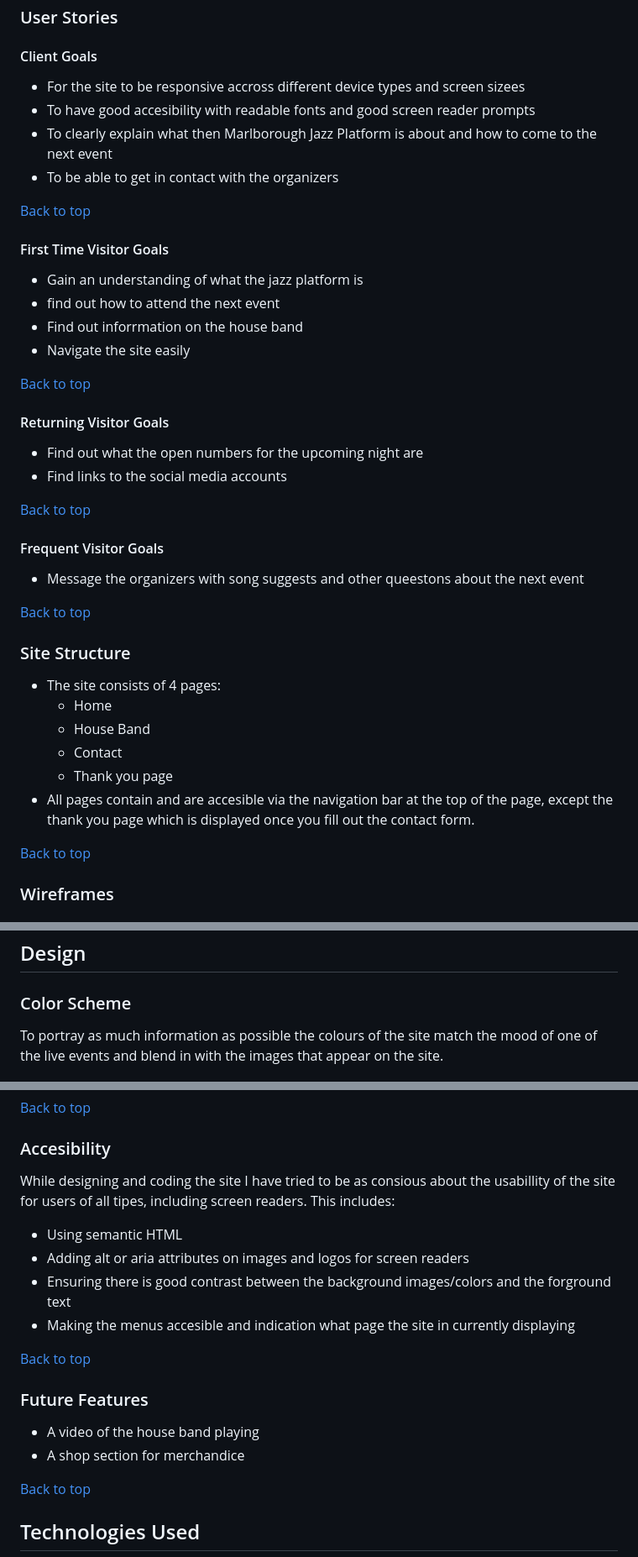
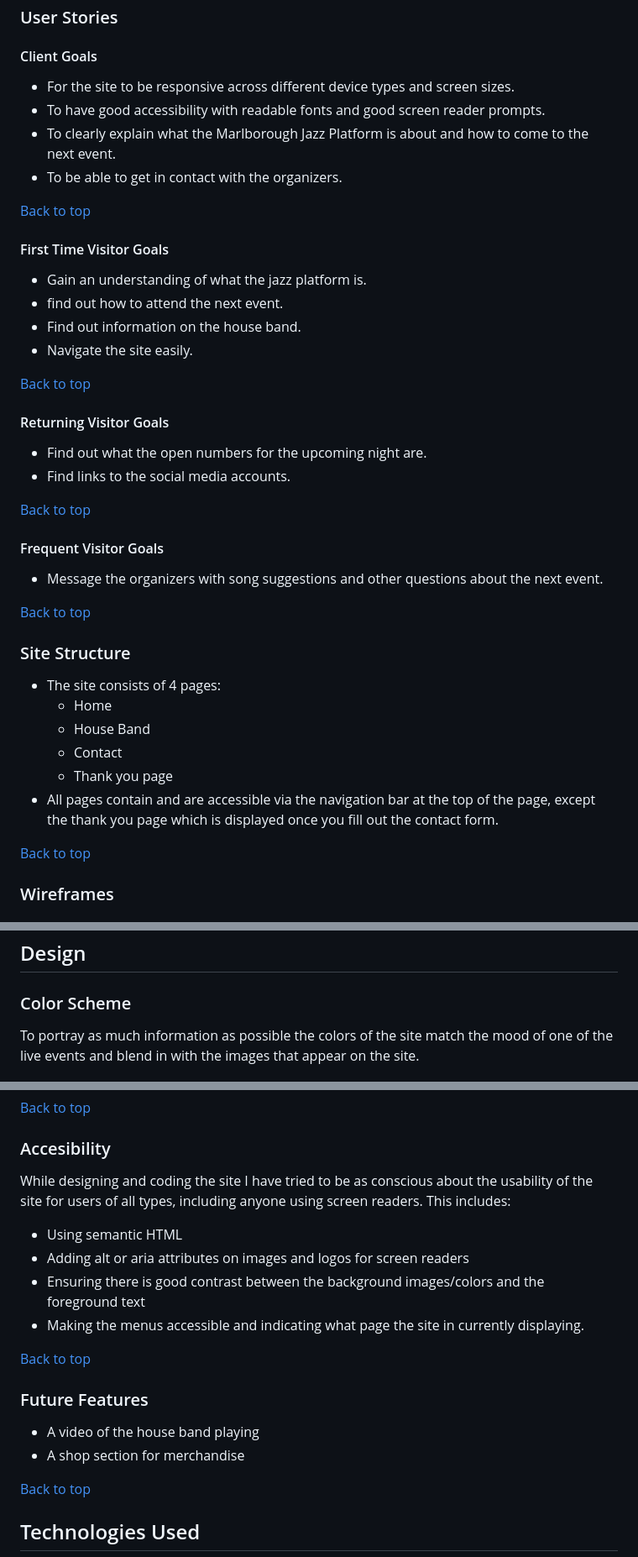
Before and after one commit to DanMorriss/jazz-platform, a Markdown page: README.md, 3 parts joined by grey strips. Shown at 84% size. Drawn GitHub-style.

Commit message:
fix spelling and grammar in readme

```diff
--- a/README.md
+++ b/README.md
@@ -72,26 +72,26 @@ The Marlborough Jazz Platform is a monthly live event where jazz musicians come
 ### User Stories
 
 #### Client Goals
-- For the site to be responsive accross different device types and screen sizees
-- To have good accesibility with readable fonts and good screen reader prompts
-- To clearly explain what then Marlborough Jazz Platform is about and how to come to the next event
-- To be able to get in contact with the organizers
+- For the site to be responsive across different device types and screen sizes.
+- To have good accessibility with readable fonts and good screen reader prompts.
+- To clearly explain what the Marlborough Jazz Platform is about and how to come to the next event.
+- To be able to get in contact with the organizers.
 
 [Back to top](<#contents>)
 #### First Time Visitor Goals
-- Gain an understanding of what the jazz platform is
-- find out how to attend the next event
-- Find out inforrmation on the house band
-- Navigate the site easily
+- Gain an understanding of what the jazz platform is.
+- find out how to attend the next event.
+- Find out information on the house band.
+- Navigate the site easily.
 
 [Back to top](<#contents>)
 #### Returning Visitor Goals
-- Find out what the open numbers for the upcoming night are
-- Find links to the social media accounts
+- Find out what the open numbers for the upcoming night are.
+- Find links to the social media accounts.
 
 [Back to top](<#contents>)
 #### Frequent Visitor Goals
-- Message the organizers with song suggests and other queestons about the next event
+- Message the organizers with song suggestions and other questions about the next event.
 
 [Back to top](<#contents>)
 ### Site Structure
@@ -101,7 +101,7 @@ The Marlborough Jazz Platform is a monthly live event where jazz musicians come
     - House Band
     - Contact
     - Thank you page
-- All pages contain and are accesible via the navigation bar at the top of the page, except the thank you page which is displayed once you fill out the contact form.
+- All pages contain and are accessible via the navigation bar at the top of the page, except the thank you page which is displayed once you fill out the contact form.
 
 [Back to top](<#contents>)
 ### Wireframes
@@ -122,7 +122,7 @@ The Marlborough Jazz Platform is a monthly live event where jazz musicians come
 
 ### Color Scheme
 
-To portray as much information as possible the colours of the site match the mood of one of the live events and blend in with the images that appear on the site.
+To portray as much information as possible the colors of the site match the mood of one of the live events and blend in with the images that appear on the site.
 
 ![Color theme](assets/images/color-theme.png)
 
@@ -232,17 +232,17 @@ __Navigation menu: Tablet & Mobile View__
 [Back to top](<#contents>)
 ### Accesibility
 
-While designing and coding the site I have tried to be as consious about the usabillity of the site for users of all tipes, including screen readers. This includes:
+While designing and coding the site I have tried to be as conscious about the usability of the site for users of all types, including anyone using screen readers. This includes:
 - Using semantic HTML
 - Adding alt or aria attributes on images and logos for screen readers
-- Ensuring there is good contrast between the background images/colors and the forground text
-- Making the menus accesible and indication what page the site in currently displaying
+- Ensuring there is good contrast between the background images/colors and the foreground text
+- Making the menus accessible and indicating what page the site in currently displaying.
 
 [Back to top](<#contents>)
 ### Future Features
 
 - A video of the house band playing
-- A shop section for merchandice
+- A shop section for merchandise
 
 [Back to top](<#contents>)
 ## Technologies Used
```
Also changed, not shown: other parts of README.md (+41 -42 lines).
